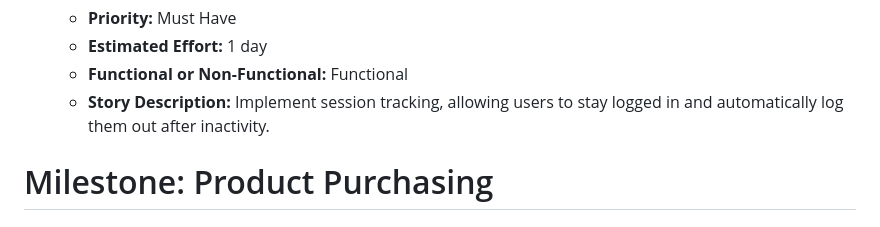
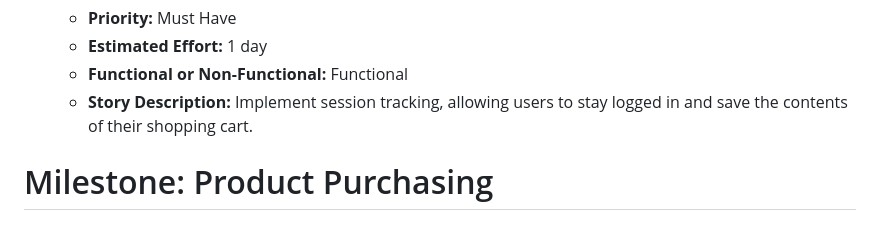
Before and after one commit to AustinDrakeHodge/swe-3133-spring-2025-team-6, a Markdown page: Requirements/RequirementsWriting.md, the part around the change. Drawn GitHub-style.

```diff
--- a/Requirements/RequirementsWriting.md
+++ b/Requirements/RequirementsWriting.md
@@ -20,7 +20,7 @@
   - <b>Priority:</b> Must Have
   - <b>Estimated Effort:</b> 1 day
   - <b>Functional or Non-Functional:</b> Functional
-  - <b>Story Description:</b> Implement session tracking, allowing users to stay logged in and automatically log them out after inactivity.
+  - <b>Story Description:</b> Implement session tracking, allowing users to stay logged in and save the contents of their shopping cart.
 
 # Milestone: Product Purchasing
 ## T6E-2: Inventory Display & Shopping Cart
```
